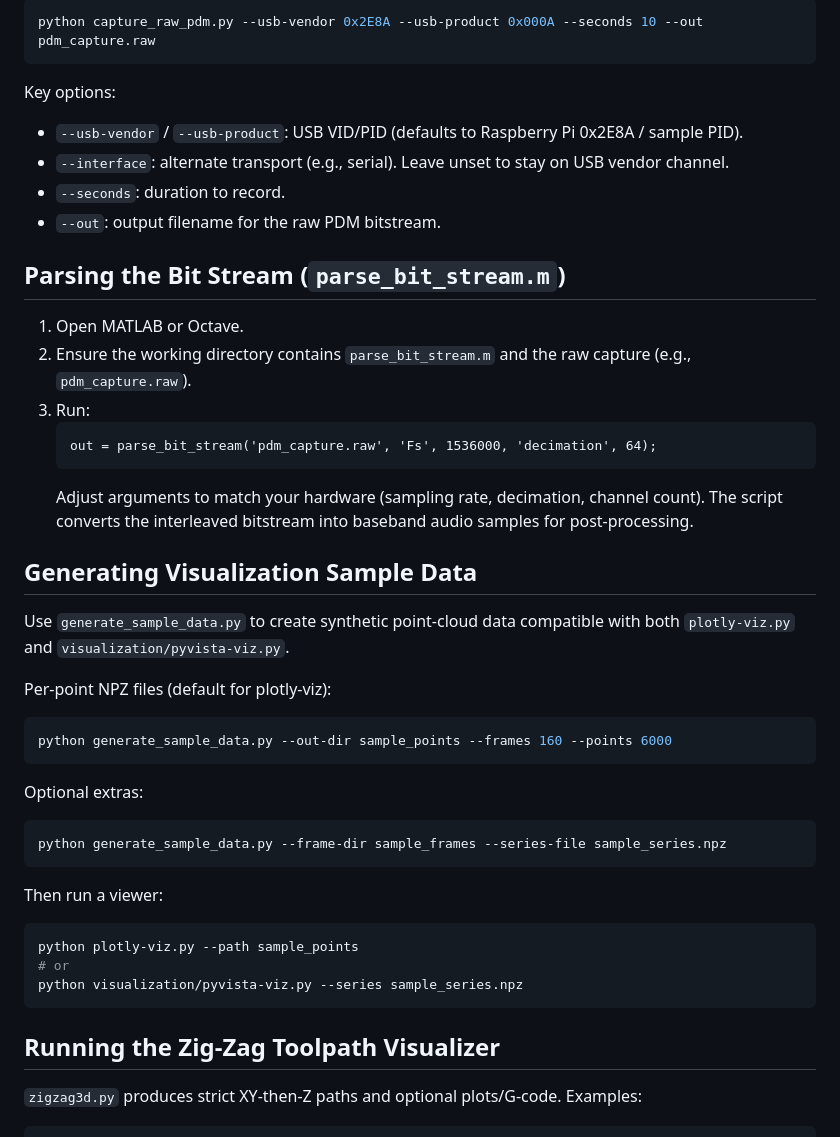
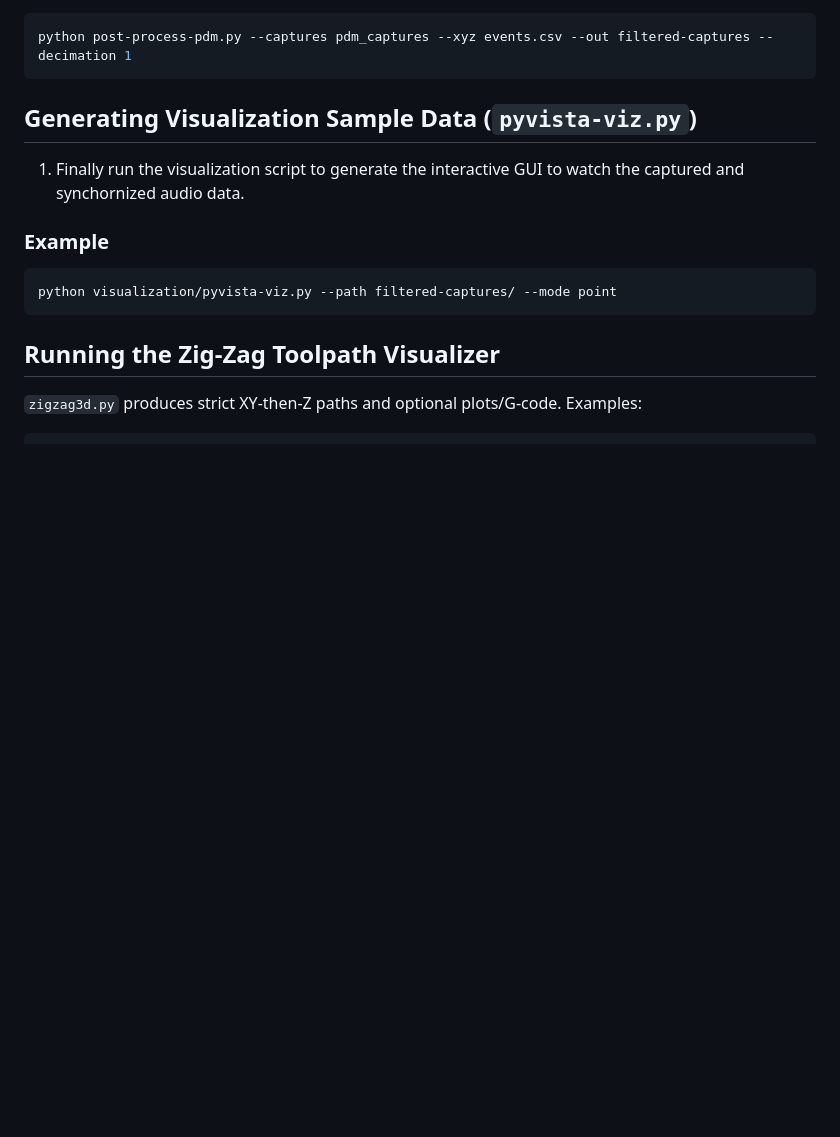
Before and after one commit to mdombro/wavespace, a Markdown page: README.md, the part around one of its changes. Drawn GitHub-style; blank space fills up the shorter version.

````diff
--- a/README.md
+++ b/README.md
@@ -56,41 +45,14 @@ Example:
 ```bash
-python capture_raw_pdm.py --usb-vendor 0x2E8A --usb-product 0x000A --seconds 10 --out pdm_capture.raw
-```
-Key options:
-- `--usb-vendor` / `--usb-product`: USB VID/PID (defaults to Raspberry Pi 0x2E8A / sample PID).
-- `--interface`: alternate transport (e.g., serial). Leave unset to stay on USB vendor channel.
-- `--seconds`: duration to record.
-- `--out`: output filename for the raw PDM bitstream.
-
-
-## Parsing the Bit Stream (`parse_bit_stream.m`)
-1. Open MATLAB or Octave.
-2. Ensure the working directory contains `parse_bit_stream.m` and the raw capture (e.g., `pdm_capture.raw`).
-3. Run:
-   ```matlab
-   out = parse_bit_stream('pdm_capture.raw', 'Fs', 1536000, 'decimation', 64);
-   ```
-   Adjust arguments to match your hardware (sampling rate, decimation, channel count). The script converts the interleaved bitstream into baseband audio samples for post-processing.
-
-
-## Generating Visualization Sample Data
-Use `generate_sample_data.py` to create synthetic point-cloud data compatible with both `plotly-viz.py` and `visualization/pyvista-viz.py`.
-
-Per-point NPZ files (default for plotly-viz):
-```bash
-python generate_sample_data.py --out-dir sample_points --frames 160 --points 6000
-```
-Optional extras:
-```bash
-python generate_sample_data.py --frame-dir sample_frames --series-file sample_series.npz
-```
-Then run a viewer:
-```bash
-python plotly-viz.py --path sample_points
-# or
-python visualization/pyvista-viz.py --series sample_series.npz
+python post-process-pdm.py --captures pdm_captures --xyz events.csv --out filtered-captures --decimation 1
 ```
 
+## Generating Visualization Sample Data (`pyvista-viz.py`)
+1. Finally run the visualization script to generate the interactive GUI to watch the captured and synchornized audio data.
+
+### Example
+```bash
+python visualization/pyvista-viz.py --path filtered-captures/ --mode point
+```
 
 ## Running the Zig-Zag Toolpath Visualizer
 `zigzag3d.py` produces strict XY-then-Z paths and optional plots/G-code.
````
Also changed, not shown: other parts of README.md (+17 -28 lines).
